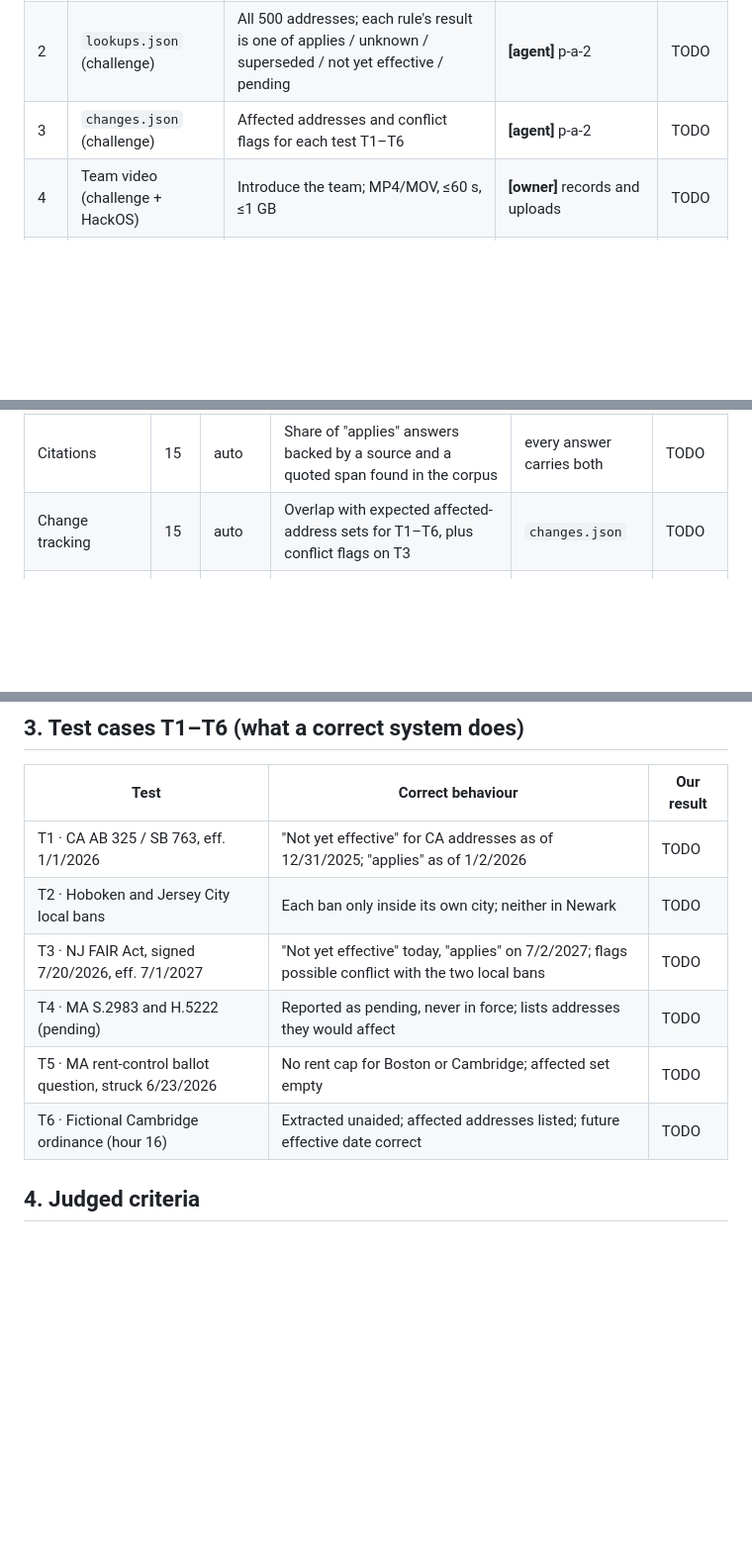
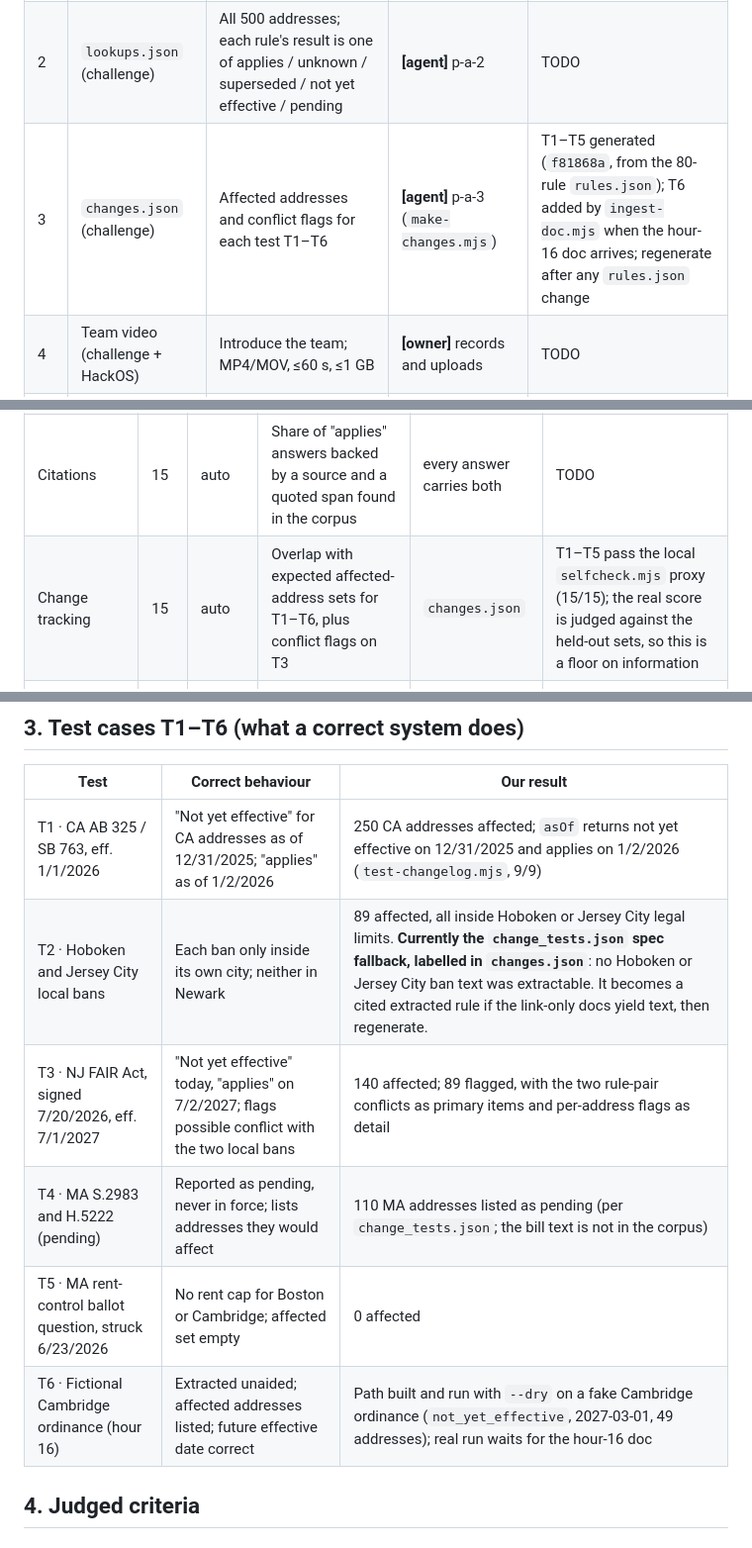
Before and after one commit to stellalaird/rental-housing-law-navigator, a Markdown page: SUBMISSION.md, 3 parts joined by grey strips. Shown at 99% size. Drawn GitHub-style; blank space fills up the shorter version.

Commit message:
Record Module C status in README and SUBMISSION
Type: bookkeeping (docs only), small. Not run through /precommit: prose edits,
no executable surface; the numbers quoted come from the selfcheck and
test-changelog runs recorded in f81868a.

README: step 5 now names changelog.mjs, make-changes.mjs and ingest-doc.mjs, and
the change-tracking commands are listed. SUBMISSION: deliverable 3 and the
T1-T6 table carry the real results; T2 is described as the labelled spec
fallback that becomes a cited rule if the Hoboken/Jersey City docs yield text.

Co-Authored-By: Claude Sonnet 5.5 <noreply@anthropic.com>
Claude-Session: https://claude.ai/code/session_012TzZS6wWKm7azBSD63c6LX

```diff
--- a/SUBMISSION.md
+++ b/SUBMISSION.md
@@ -10,7 +10,7 @@ Legend: **[agent]** = an agent can make it. **[owner]** = only the owner can do
 |---|---|---|---|---|
 | 1 | `rules.json` (challenge) | Rule records in the provided schema, with citation and quoted source text; extracted automatically | **[agent]** p-a-2 | TODO |
 | 2 | `lookups.json` (challenge) | All 500 addresses; each rule's result is one of applies / unknown / superseded / not yet effective / pending | **[agent]** p-a-2 | TODO |
-| 3 | `changes.json` (challenge) | Affected addresses and conflict flags for each test T1–T6 | **[agent]** p-a-2 | TODO |
+| 3 | `changes.json` (challenge) | Affected addresses and conflict flags for each test T1–T6 | **[agent]** p-a-3 (`make-changes.mjs`) | T1–T5 generated (`f81868a`, from the 80-rule `rules.json`); T6 added by `ingest-doc.mjs` when the hour-16 doc arrives; regenerate after any `rules.json` change |
 | 4 | Team video (challenge + HackOS) | Introduce the team; MP4/MOV, ≤60 s, ≤1 GB | **[owner]** records and uploads | TODO |
 | 5 | Demo video | Show the tool in use; same limits | **[agent]** records; **[owner]** uploads | TODO |
 | 6 | Technical video | Walk through how it works; same limits | **[agent]** records; **[owner]** uploads | TODO |
@@ -42,7 +42,7 @@ Total 100: **75 automatic** (organisers' `score.py`) + **25 judged**.
 | Extraction accuracy | 25 | auto | Rules matched to the held-out key by jurisdiction, category and citation; field accuracy on date, status, key value, citation | `rules.json` | TODO |
 | Address coverage | 20 | auto | 100 held-out addresses; missing an applicable rule costs twice other errors; "unknown" earns partial credit | `lookups.json` | TODO |
 | Citations | 15 | auto | Share of "applies" answers backed by a source and a quoted span found in the corpus | every answer carries both | TODO |
-| Change tracking | 15 | auto | Overlap with expected affected-address sets for T1–T6, plus conflict flags on T3 | `changes.json` | TODO |
+| Change tracking | 15 | auto | Overlap with expected affected-address sets for T1–T6, plus conflict flags on T3 | `changes.json` | T1–T5 pass the local `selfcheck.mjs` proxy (15/15); the real score is judged against the held-out sets, so this is a floor on information |
 | Plain language and usability | 10 | judges | Demo | demo video, live link | judged |
 | Responsible design | 10 | judges | Uncertainty, audit trail, guardrails | section 4 | judged |
 | Scalability path | 5 | judges | How the approach extends to new jurisdictions | section 4 | judged |
@@ -57,12 +57,12 @@ Notes:
 
 | Test | Correct behaviour | Our result |
 |---|---|---|
-| T1 · CA AB 325 / SB 763, eff. 1/1/2026 | "Not yet effective" for CA addresses as of 12/31/2025; "applies" as of 1/2/2026 | TODO |
-| T2 · Hoboken and Jersey City local bans | Each ban only inside its own city; neither in Newark | TODO |
-| T3 · NJ FAIR Act, signed 7/20/2026, eff. 7/1/2027 | "Not yet effective" today, "applies" on 7/2/2027; flags possible conflict with the two local bans | TODO |
-| T4 · MA S.2983 and H.5222 (pending) | Reported as pending, never in force; lists addresses they would affect | TODO |
-| T5 · MA rent-control ballot question, struck 6/23/2026 | No rent cap for Boston or Cambridge; affected set empty | TODO |
-| T6 · Fictional Cambridge ordinance (hour 16) | Extracted unaided; affected addresses listed; future effective date correct | TODO |
+| T1 · CA AB 325 / SB 763, eff. 1/1/2026 | "Not yet effective" for CA addresses as of 12/31/2025; "applies" as of 1/2/2026 | 250 CA addresses affected; `asOf` returns not yet effective on 12/31/2025 and applies on 1/2/2026 (`test-changelog.mjs`, 9/9) |
+| T2 · Hoboken and Jersey City local bans | Each ban only inside its own city; neither in Newark | 89 affected, all inside Hoboken or Jersey City legal limits. **Currently the `change_tests.json` spec fallback, labelled in `changes.json`**: no Hoboken or Jersey City ban text was extractable. It becomes a cited extracted rule if the link-only docs yield text, then regenerate. |
+| T3 · NJ FAIR Act, signed 7/20/2026, eff. 7/1/2027 | "Not yet effective" today, "applies" on 7/2/2027; flags possible conflict with the two local bans | 140 affected; 89 flagged, with the two rule-pair conflicts as primary items and per-address flags as detail |
+| T4 · MA S.2983 and H.5222 (pending) | Reported as pending, never in force; lists addresses they would affect | 110 MA addresses listed as pending (per `change_tests.json`; the bill text is not in the corpus) |
+| T5 · MA rent-control ballot question, struck 6/23/2026 | No rent cap for Boston or Cambridge; affected set empty | 0 affected |
+| T6 · Fictional Cambridge ordinance (hour 16) | Extracted unaided; affected addresses listed; future effective date correct | Path built and run with `--dry` on a fake Cambridge ordinance (`not_yet_effective`, 2027-03-01, 49 addresses); real run waits for the hour-16 doc |
 
 ## 4. Judged criteria
 
```
Also changed, not shown: README.md (+2 -2 lines).
